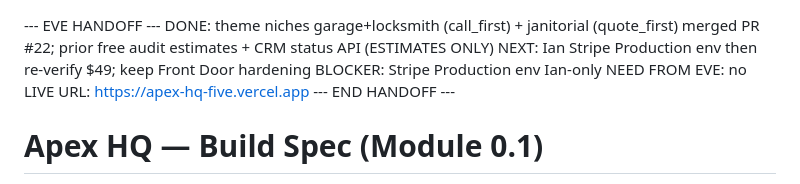
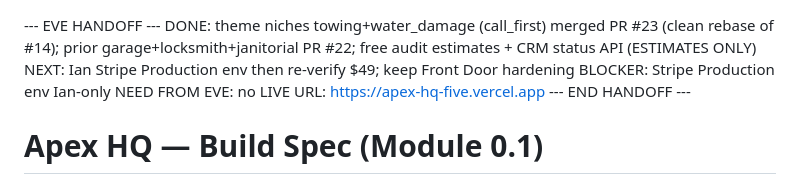
Before and after one commit to iankopf2-creator/Apex-hq, a Markdown page: BUILD_SPEC.md, the part around the change. Rendered like a GitHub page.

Commit message:
0.1 Eve handoff: towing+water PR #23 DONE (Stripe still BLOCKER)

```diff
--- a/BUILD_SPEC.md
+++ b/BUILD_SPEC.md
@@ -1,5 +1,5 @@
 --- EVE HANDOFF ---
-DONE: theme niches garage+locksmith (call_first) + janitorial (quote_first) merged PR #22; prior free audit estimates + CRM status API (ESTIMATES ONLY)
+DONE: theme niches towing+water_damage (call_first) merged PR #23 (clean rebase of #14); prior garage+locksmith+janitorial PR #22; free audit estimates + CRM status API (ESTIMATES ONLY)
 NEXT: Ian Stripe Production env then re-verify $49; keep Front Door hardening
 BLOCKER: Stripe Production env Ian-only
 NEED FROM EVE: no
```
